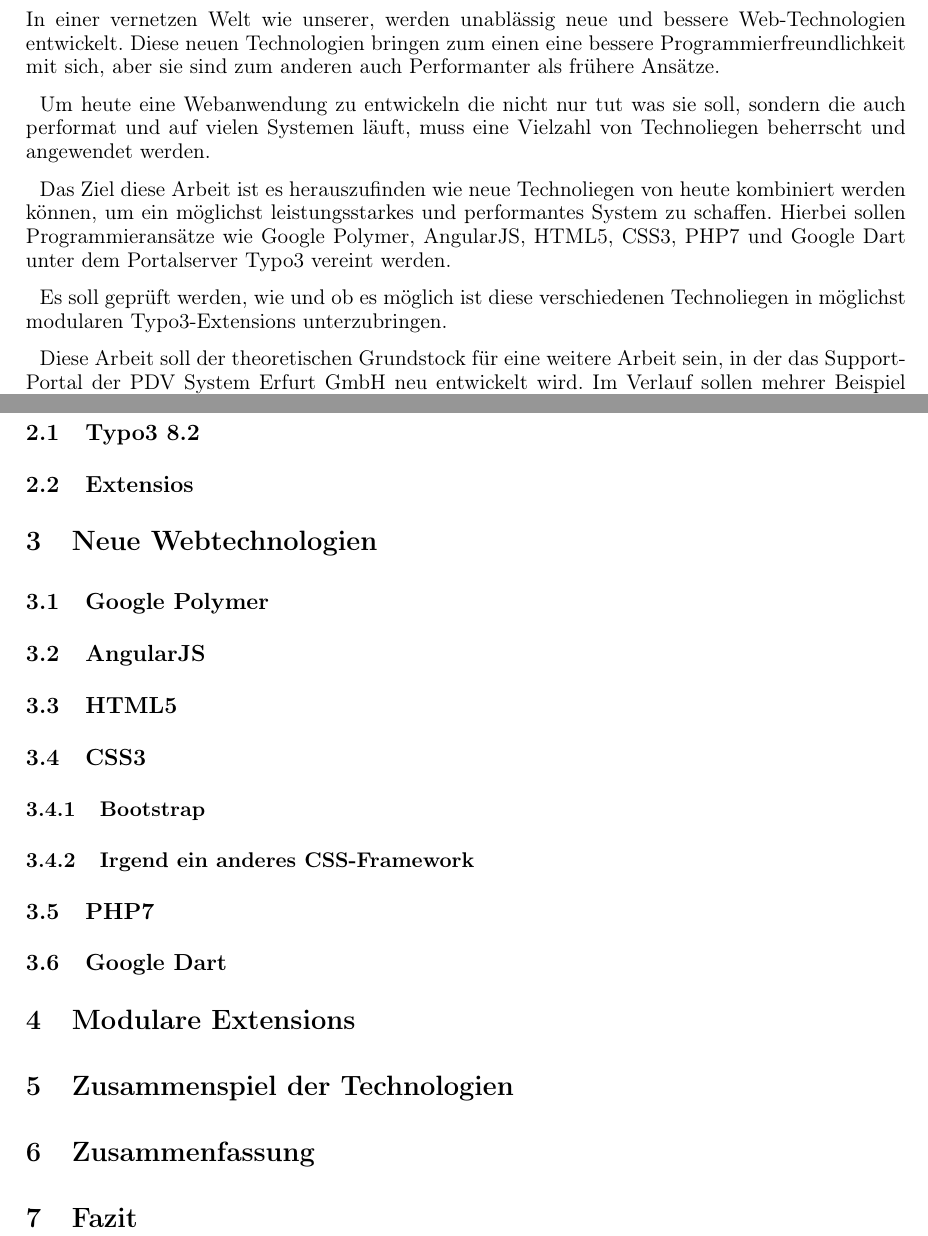
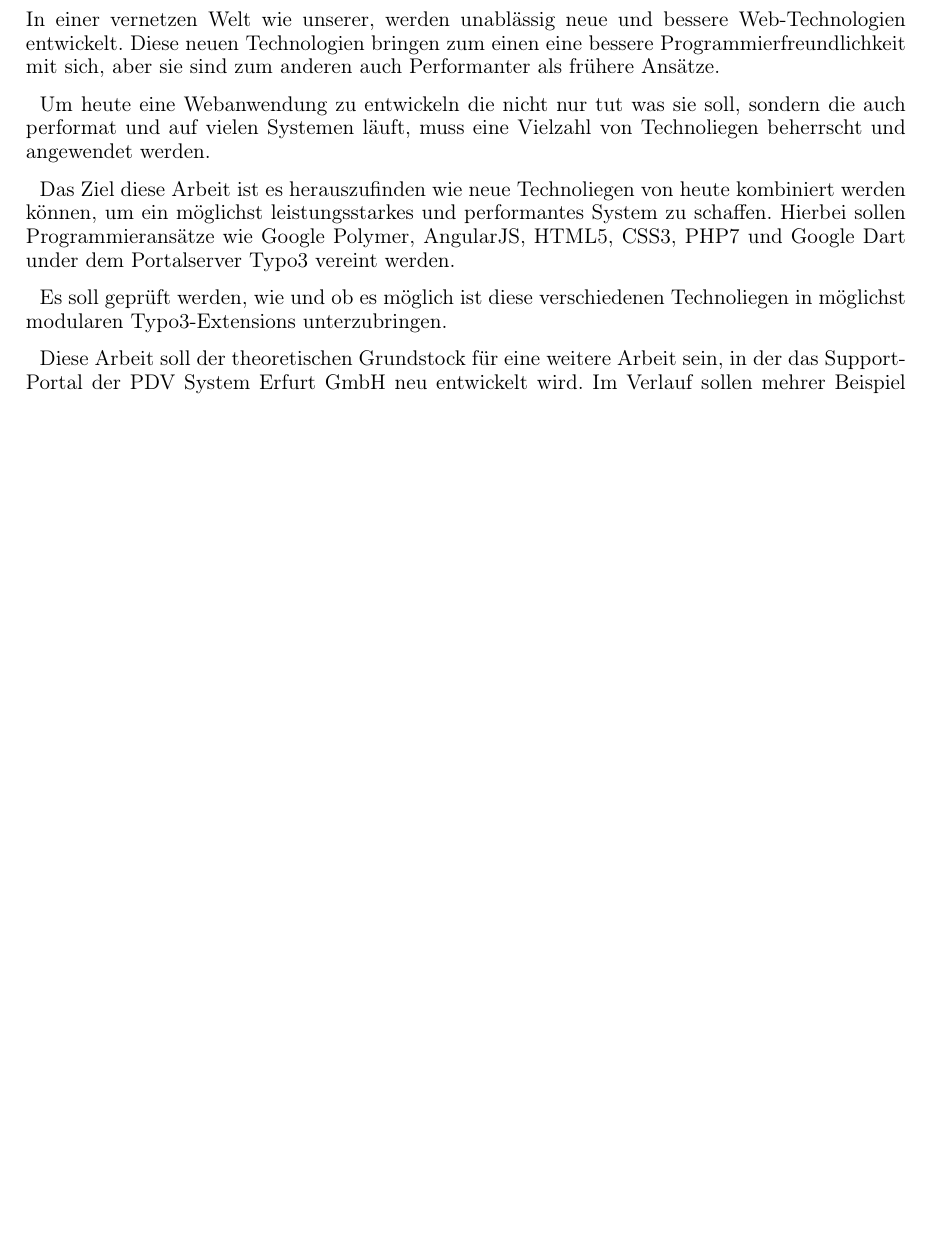
Before and after one commit to ajdf24/MA_Projekt, a LaTeX document (MA_Projekt.tex, which reads Einleitung.tex): two parts of pages 4 and 5 of 9 before the commit and part of page 4 of 8 after it, the two joined at a grey line, cut so that both start at the same text, the shorter picture padded with empty space. Compiled offline with pdfLaTeX; the source files are stored in an older character set and shown here as Unicode.

Commit message:
Revert "Grobgliederung ins Dokument eingefügt"
This reverts commit db10dea3541c95a63fa329090ff0b45303f6ff82.

```diff
--- a/Einleitung.tex
+++ b/Einleitung.tex
@@ -4,7 +4,7 @@
 Um heute eine Webanwendung zu entwickeln die nicht nur tut was sie soll, sondern die auch performat und auf vielen Systemen läuft, muss eine Vielzahl von Technoliegen beherrscht und angewendet werden.
 
 Das Ziel diese Arbeit ist es herauszufinden wie neue Technoliegen von heute kombiniert werden können, um ein möglichst leistungsstarkes und performantes System zu schaffen.
-Hierbei sollen Programmieransätze wie Google Polymer, AngularJS, HTML5, CSS3, PHP7 und Google Dart unter dem Portalserver Typo3 vereint werden.
+Hierbei sollen Programmieransätze wie Google Polymer, AngularJS, HTML5, CSS3, PHP7 und Google Dart under dem Portalserver Typo3 vereint werden.
 
 Es soll geprüft werden, wie und ob es möglich ist diese verschiedenen Technoliegen in möglichst modularen Typo3-Extensions unterzubringen.
 
@@ -12,20 +12,3 @@
 Im Verlauf sollen mehrer Beispiel Extensions für Typo3 entstehen, welche das Ziel verfolgen Programmieransätze für eine spätere Neuentwicklung zu sein.
 
 In den nun folgenden Abschnitten werden Progammierbeispiele und Hinweise gegeben, wie eine solche Neuentwicklung unter den Gesichtspunkten Performance, Umsetzbarkeit und Usability vorgenommen werden kann.
-
-\section{Typo3}
-\subsection{Typo3 8.2}
-\subsection{Extensios}
-\section{Neue Webtechnologien}
-\subsection{Google Polymer}
-\subsection{AngularJS}
-\subsection{HTML5}
-\subsection{CSS3}
-\subsubsection{Bootstrap}
-\subsubsection{Irgend ein anderes CSS-Framework}
-\subsection{PHP7}
-\subsection{Google Dart}
-\section{Modulare Extensions}
-\section{Zusammenspiel der Technologien}
-\section{Zusammenfassung}
-\section{Fazit}
```
Also changed, not shown: MA_Projekt.pdf.
